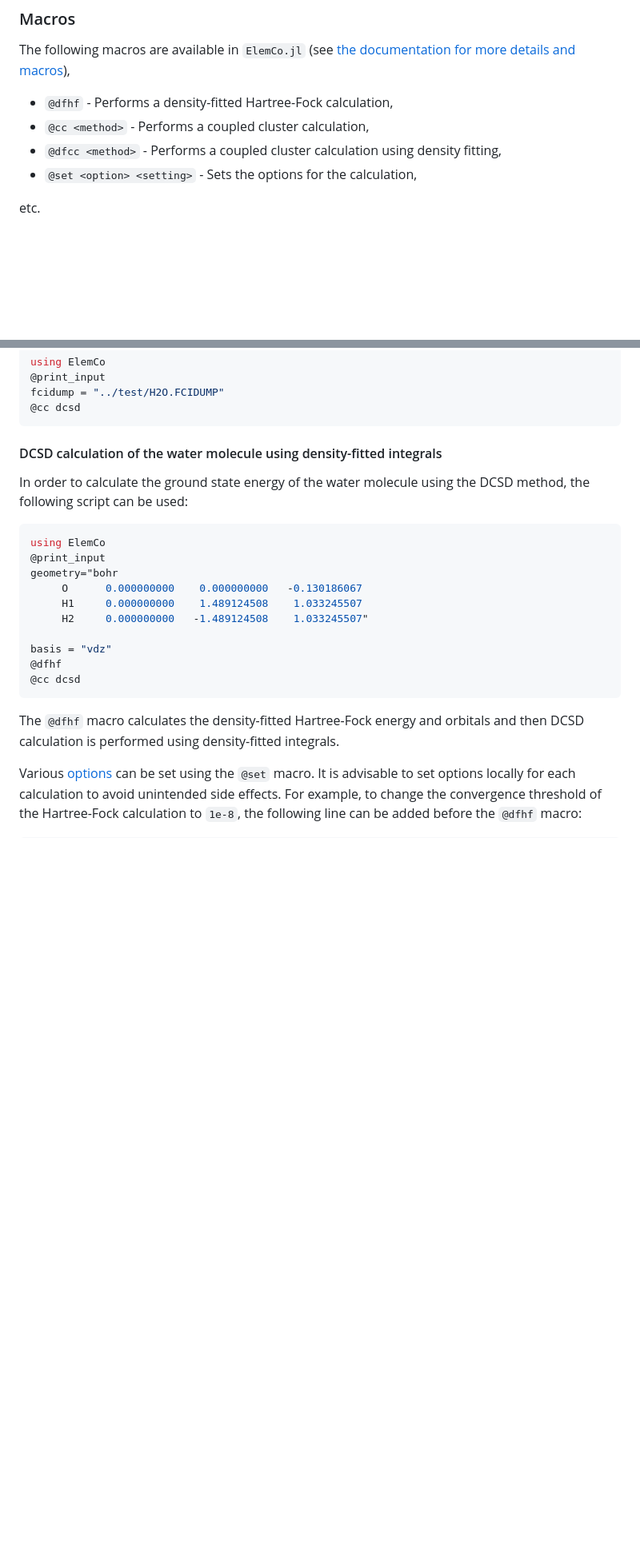
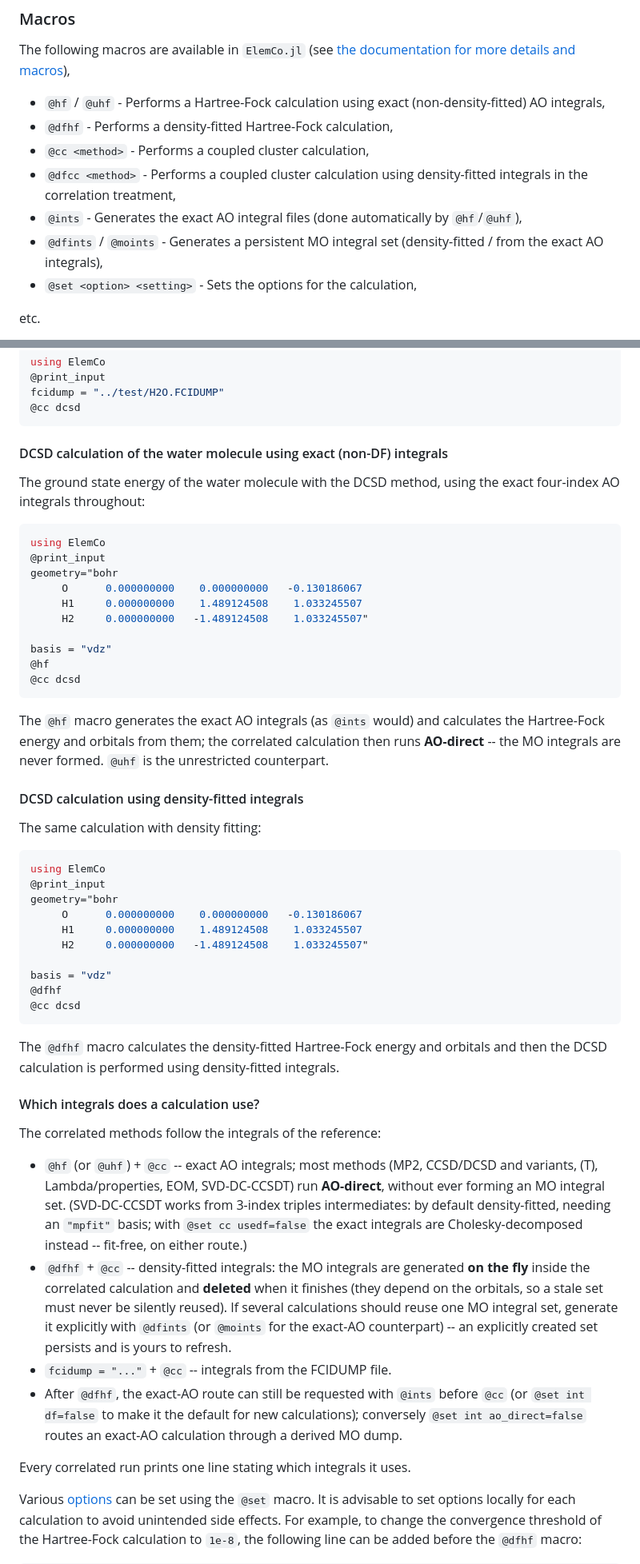
Before and after one commit to fkfest/ElemCo.jl, a Markdown page: README.md, 2 parts joined by grey strips. Shown at 80% size. Rendered like a GitHub page; blank space fills up the shorter version.

````diff
--- a/README.md
+++ b/README.md
@@ -63,9 +63,12 @@ The `@print_input` macro prints the input file to the standard output. The calcu
 
 The following macros are available in `ElemCo.jl` (see [the documentation for more details and macros](https://elem.co.il/stable/elemco/)),
 
+- `@hf` / `@uhf` - Performs a Hartree-Fock calculation using exact (non-density-fitted) AO integrals,
 - `@dfhf` - Performs a density-fitted Hartree-Fock calculation,
 - `@cc <method>` - Performs a coupled cluster calculation,
-- `@dfcc <method>` - Performs a coupled cluster calculation using density fitting,
+- `@dfcc <method>` - Performs a coupled cluster calculation using density-fitted integrals in the correlation treatment,
+- `@ints` - Generates the exact AO integral files (done automatically by `@hf`/`@uhf`),
+- `@dfints` / `@moints` - Generates a persistent MO integral set (density-fitted / from the exact AO integrals),
 - `@set <option> <setting>` - Sets the options for the calculation,
 
 etc.
@@ -95,9 +98,31 @@ fcidump = "../test/H2O.FCIDUMP"
 @cc dcsd
 ```
 
-#### DCSD calculation of the water molecule using density-fitted integrals
+#### DCSD calculation of the water molecule using exact (non-DF) integrals
 
-In order to calculate the ground state energy of the water molecule using the DCSD method, the following script can be used:
+The ground state energy of the water molecule with the DCSD method, using the exact
+four-index AO integrals throughout:
+
+```julia
+using ElemCo
+@print_input
+geometry="bohr
+     O      0.000000000    0.000000000   -0.130186067
+     H1     0.000000000    1.489124508    1.033245507
+     H2     0.000000000   -1.489124508    1.033245507"
+
+basis = "vdz"
+@hf
+@cc dcsd
+```
+
+The `@hf` macro generates the exact AO integrals (as `@ints` would) and calculates the
+Hartree-Fock energy and orbitals from them; the correlated calculation then runs
+**AO-direct** -- the MO integrals are never formed. `@uhf` is the unrestricted counterpart.
+
+#### DCSD calculation using density-fitted integrals
+
+The same calculation with density fitting:
 
 ```julia
 using ElemCo
@@ -113,7 +138,29 @@ basis = "vdz"
 ```
 
 The `@dfhf` macro calculates the density-fitted Hartree-Fock energy and orbitals
-and then DCSD calculation is performed using density-fitted integrals.
+and then the DCSD calculation is performed using density-fitted integrals.
+
+#### Which integrals does a calculation use?
+
+The correlated methods follow the integrals of the reference:
+
+- `@hf` (or `@uhf`) + `@cc` -- exact AO integrals; most methods (MP2, CCSD/DCSD and
+  variants, (T), Lambda/properties, EOM, SVD-DC-CCSDT) run **AO-direct**, without ever
+  forming an MO integral set. (SVD-DC-CCSDT works from 3-index triples
+  intermediates: by default density-fitted, needing an `"mpfit"` basis; with
+  `@set cc usedf=false` the exact integrals are Cholesky-decomposed instead -- fit-free,
+  on either route.)
+- `@dfhf` + `@cc` -- density-fitted integrals: the MO integrals are generated **on the fly**
+  inside the correlated calculation and **deleted** when it finishes (they depend on the
+  orbitals, so a stale set must never be silently reused). If several calculations should
+  reuse one MO integral set, generate it explicitly with `@dfints` (or `@moints` for the
+  exact-AO counterpart) -- an explicitly created set persists and is yours to refresh.
+- `fcidump = "..."` + `@cc` -- integrals from the FCIDUMP file.
+- After `@dfhf`, the exact-AO route can still be requested with `@ints` before `@cc`
+  (or `@set int df=false` to make it the default for new calculations); conversely
+  `@set int ao_direct=false` routes an exact-AO calculation through a derived MO dump.
+
+Every correlated run prints one line stating which integrals it uses.
 
 Various [options](https://elem.co.il/stable/options/) can be set using the `@set` macro. It is advisable to set options locally for each calculation to avoid unintended side effects. For example, to change the convergence threshold of the Hartree-Fock calculation to `1e-8`, the following line can be added before the `@dfhf` macro:
 
````
Also changed, not shown: docs/src/index.md (+41 -5 lines).
